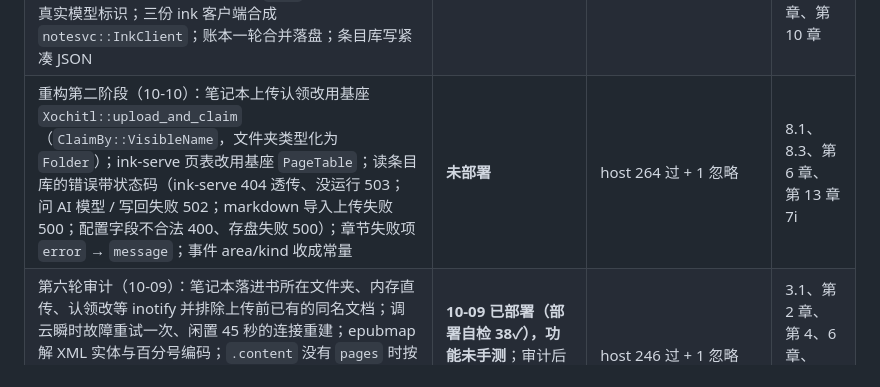
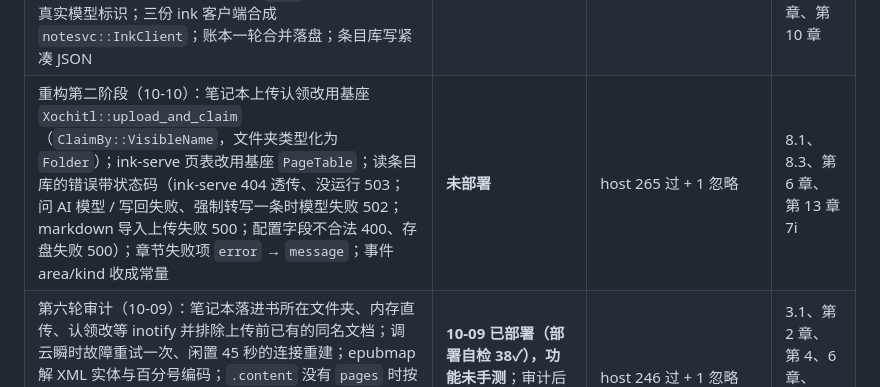
Before and after one commit to bbq191/cang-jie, a Markdown page: notes/docs/reMarkable笔记白皮书.md, the part around one of its changes. Rendered like a GitHub page.

```diff
--- a/notes/docs/reMarkable笔记白皮书.md
+++ b/notes/docs/reMarkable笔记白皮书.md
@@ -79,6 +79,6 @@
 | 第四轮审计（09-25）：擦掉又回来的笔迹复活原条目、`.metadata` 读不了不再当成书被删、章判据统一为顶层条目、KOReader 章表只追加、秒级 mtime 防漏扫、小数不当编号、草稿只留 10 份、没改动不写盘、畸形 `.rm` 不先分配内存 | 09-25 已部署 | host 验证（当时 240 过 + 1 忽略）；真机没逐项核 | 3.1–3.5、第 4、9 章、第 13 章 7d |
 | 第五轮审计（09-30）：epubmap 按 OPF 声明找目录、启动追平重扫没章的活条目、裁图灰度 + 像素封顶 + 坏坐标报错、「转入笔记」继承定稿 / 草稿、读 `.rm` 时正被改写就跳过、补笔 / 清空回收站删掉没人用的裁图、模型调用端复用（`ClientCache`）、删 `ink.json` 三个死键 | **09-30 已部署**，部署自检通过，功能待手测 | host 250 过 + 1 忽略（当时还含 KOReader 导入的测试） | 3.1–3.3、第 6 章、第 13 章 7e |
 | 重构第一阶段（10-10）：条目状态转移收进 `Entry` 方法，修“再转写草稿留 `- `、导出 `- - 查作者`”；改字 / 草稿 / 回答请求体改成 `notecore::api` 类型，形状不对 400、不再清空回答；条目应答带 `live`；草稿 / 回答记真实模型标识；三份 ink 客户端合成 `notesvc::InkClient`；账本一轮合并落盘；条目库写紧凑 JSON | **未部署** | host 257 过 + 1 忽略 | 3.3、3.5、第 4–6 章、第 10 章 |
-| 重构第二阶段（10-10）：笔记本上传认领改用基座 `Xochitl::upload_and_claim`（`ClaimBy::VisibleName`，文件夹类型化为 `Folder`）；ink-serve 页表改用基座 `PageTable`；读条目库的错误带状态码（ink-serve 404 透传、没运行 503；问 AI 模型 / 写回失败 502；markdown 导入上传失败 500；配置字段不合法 400、存盘失败 500）；章节失败项 `error` → `message`；事件 area/kind 收成常量 | **未部署** | host 264 过 + 1 忽略 | 8.1、8.3、第 6 章、第 13 章 7i |
+| 重构第二阶段（10-10）：笔记本上传认领改用基座 `Xochitl::upload_and_claim`（`ClaimBy::VisibleName`，文件夹类型化为 `Folder`）；ink-serve 页表改用基座 `PageTable`；读条目库的错误带状态码（ink-serve 404 透传、没运行 503；问 AI 模型 / 写回失败、强制转写一条时模型失败 502；markdown 导入上传失败 500；配置字段不合法 400、存盘失败 500）；章节失败项 `error` → `message`；事件 area/kind 收成常量 | **未部署** | host 265 过 + 1 忽略 | 8.1、8.3、第 6 章、第 13 章 7i |
 | 第六轮审计（10-09）：笔记本落进书所在文件夹、内存直传、认领改等 inotify 并排除上传前已有的同名文档；调云瞬时故障重试一次、闲置 45 秒的连接重建；epubmap 解 XML 实体与百分号编码；`.content` 没有 `pages` 时按 `cPages` 取页序；坏文件留证只留第一份；四个服务改用 rmsvc-core 共享实现。同日稍后的审计后续：单价 `PUT` 字段名与 `GET` 统一、EPUB 容器/OPF 解析并进 `rmsvc-core/epubpkg`、zip 去掉用不到的 zopfli | **10-09 已部署（部署自检 38✓），功能未手测**；审计后续随下一次部署（10-09，39✓）上机，也没单独手测 | host 246 过 + 1 忽略（审计时） | 3.1、第 2 章、第 4、6 章、8.1、8.3、第 13 章 7g |
 
```
Also changed, not shown: other parts of notes/docs/reMarkable笔记白皮书.md (+1 -1 lines), notes/README.md (+1 -1 lines).
